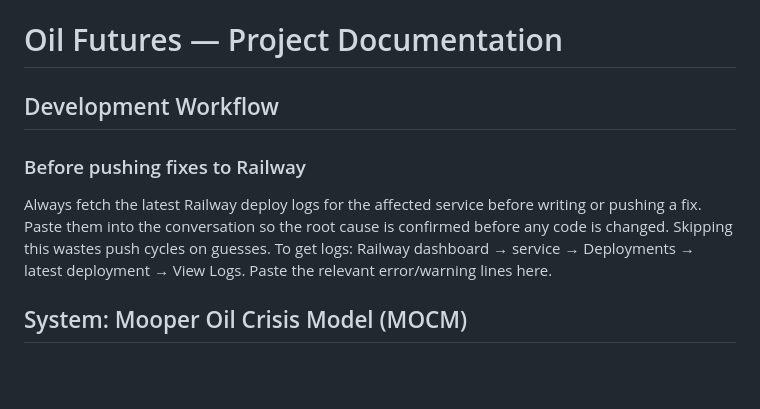
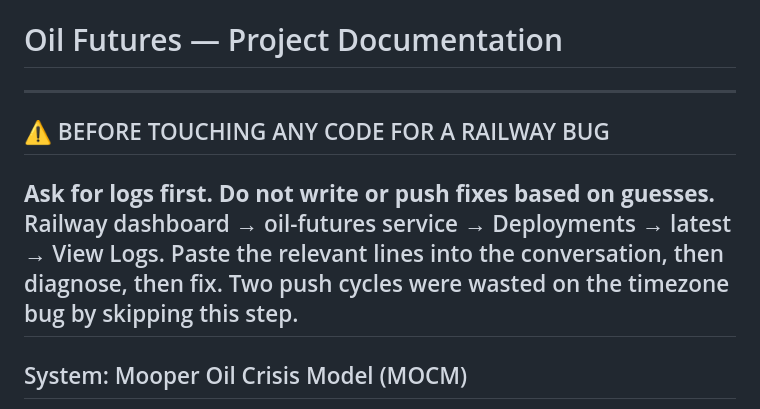
Before and after one commit to KingEnderdragon/political-future-news, a Markdown page: CLAUDE.md, the part around the change. Rendered like a GitHub page; blank space fills up the shorter version.

Commit message:
Move Railway log rule to top of CLAUDE.md
Rule was buried mid-document and ignored. Now the first thing in the
file. Also saved as a persistent feedback memory.

Co-Authored-By: Claude Sonnet 4.6 <noreply@anthropic.com>

```diff
--- a/CLAUDE.md
+++ b/CLAUDE.md
@@ -1,13 +1,12 @@
 # Oil Futures — Project Documentation
 
-## Development Workflow
-
-### Before pushing fixes to Railway
-Always fetch the latest Railway deploy logs for the affected service before
-writing or pushing a fix. Paste them into the conversation so the root cause
-is confirmed before any code is changed. Skipping this wastes push cycles on
-guesses. To get logs: Railway dashboard → service → Deployments → latest
-deployment → View Logs. Paste the relevant error/warning lines here.
+---
+## ⚠ BEFORE TOUCHING ANY CODE FOR A RAILWAY BUG
+**Ask for logs first. Do not write or push fixes based on guesses.**
+Railway dashboard → oil-futures service → Deployments → latest → View Logs.
+Paste the relevant lines into the conversation, then diagnose, then fix.
+Two push cycles were wasted on the timezone bug by skipping this step.
+---
 
 
 ## System: Mooper Oil Crisis Model (MOCM)
```
